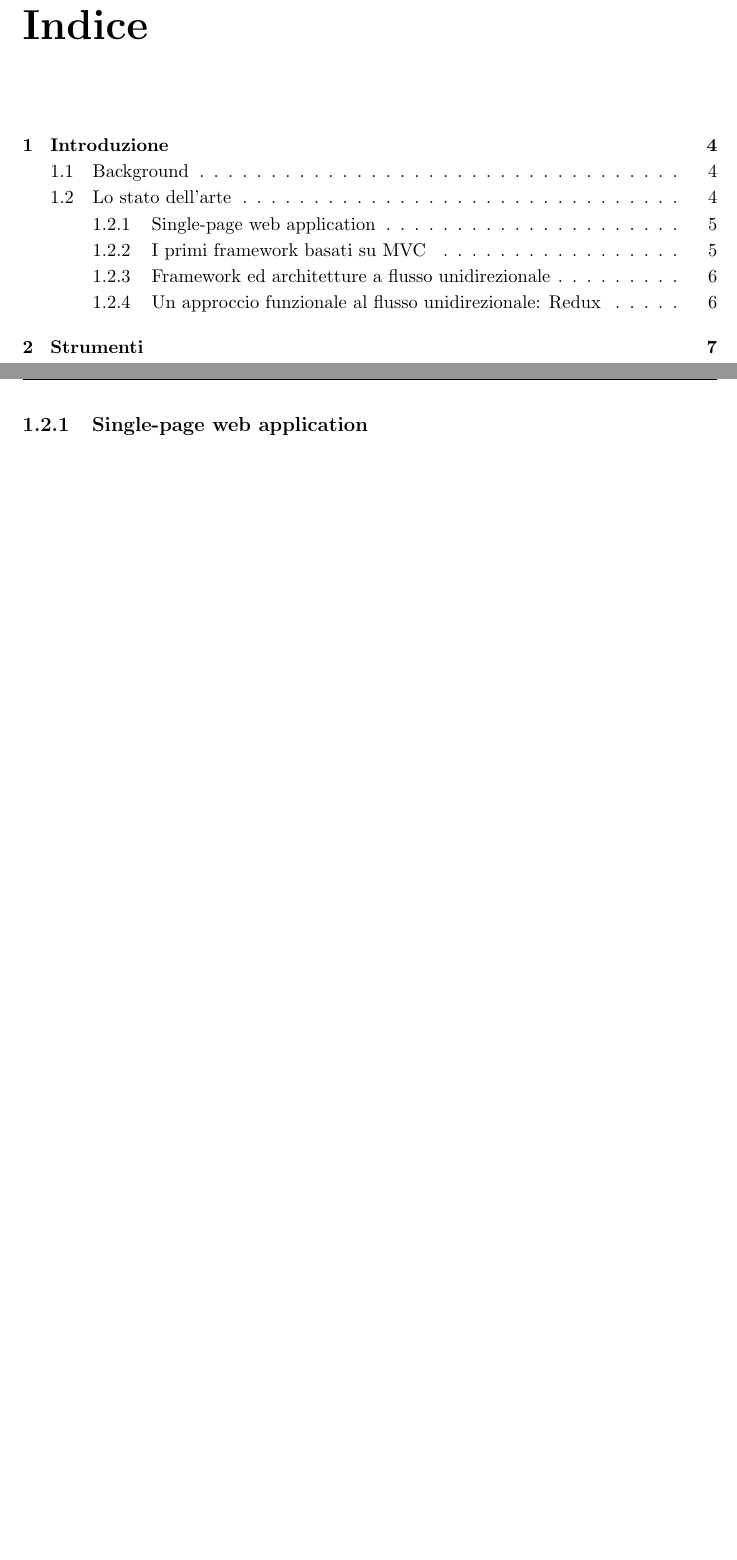
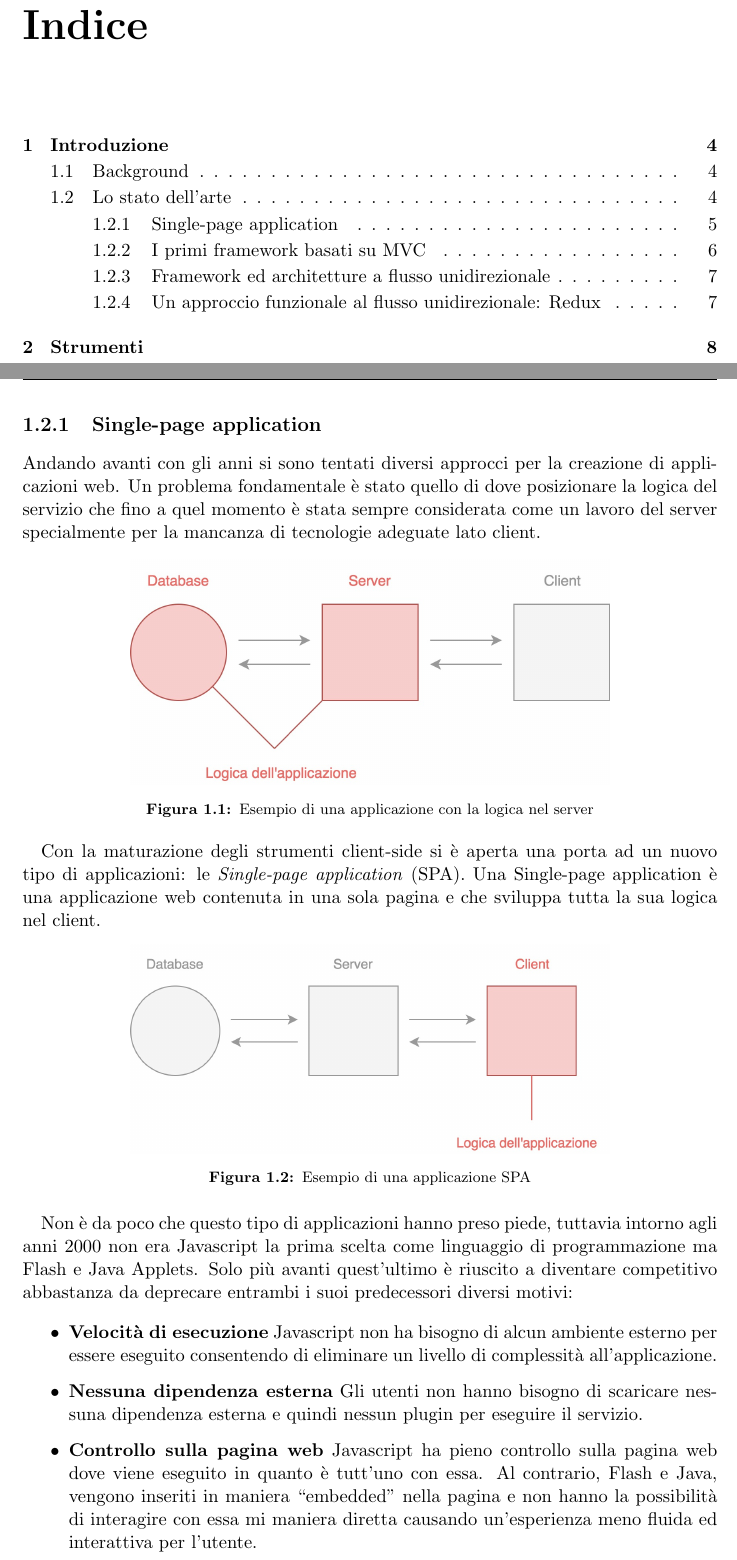
Before and after one commit to dgopsq/unicam-thesis, a LaTeX thesis (thesis.tex, which reads tex/introduzione.tex): two parts of pages 3 and 5 of 10 before the commit and two parts of pages 3 and 5 of 11 after it, joined at a grey line, cut so that both start at the same text, the shorter picture padded with empty space. Compiled offline with pdfLaTeX.

Commit message:
Updated 1.2.1

```diff
--- a/tex/introduzione.tex
+++ b/tex/introduzione.tex
@@ -12,10 +12,34 @@ In questo documento verrà discussa l'alternativa attualmente più gettonata che
 \section{Lo stato dell'arte}
 Possiamo paragonare la creazione della prima applicazione web con la messa online del primo sito da parte di Tim Berners-Lee nel 1991 dal Cern di Ginevra \cite{HuffingtonpostFirstWebsite}. Stiamo tuttavia parlando di una applicazione statica costruita solamente in HTML. La svolta avvenne il 5 maggio del 1995 con l'avvento di Javascript \cite{W3cJavascriptHistory}, il linguaggio che anche adesso è alla base di tutte le tecnologie web più nuove e potenti. Da qui in poi l'evoluzione è andata avanti in maniera esponenziale partendo da un utilizzo banale del linguaggio fino a giungere alla situazione attuale con framework ed architetture complesse.
 
-\subsection{Single-page web application}
+\subsection{Single-page application}
+Andando avanti con gli anni si sono tentati diversi approcci per la creazione di applicazioni web. Un problema fondamentale è stato quello di dove posizionare la logica del servizio che fino a quel momento è stata sempre considerata come un lavoro del server specialmente per la mancanza di tecnologie adeguate lato client.
+
+\begin{figure}[h]
+\centering
+\includegraphics[width=10cm]{./images/NoSPA}
+\caption{Esempio di una applicazione con la logica nel server}
+\end{figure}
+
+Con la maturazione degli strumenti client-side si è aperta una porta ad un nuovo tipo di applicazioni: le \textit{Single-page application} (SPA). Una Single-page application è una applicazione web contenuta in una sola pagina e che sviluppa tutta la sua logica nel client.
+
+\begin{figure}[h]
+\centering
+\includegraphics[width=10cm]{./images/YesSPA}
+\caption{Esempio di una applicazione SPA}
+\end{figure}
+
+Non è da poco che questo tipo di applicazioni hanno preso piede, tuttavia intorno agli anni 2000 non era Javascript la prima scelta come linguaggio di programmazione ma Flash e Java Applets. Solo più avanti quest'ultimo è riuscito a diventare competitivo abbastanza da deprecare entrambi i suoi predecessori diversi motivi:
+
+\begin{itemize}
+    \item \textbf{Velocità di esecuzione} Javascript non ha bisogno di alcun ambiente esterno per essere eseguito consentendo di eliminare un livello di complessità all'applicazione.
+    \item \textbf{Nessuna dipendenza esterna} Gli utenti non hanno bisogno di scaricare nessuna dipendenza esterna e quindi nessun plugin per eseguire il servizio.
+    \item \textbf{Controllo sulla pagina web} Javascript ha pieno controllo sulla pagina web dove viene eseguito in quanto è tutt'uno con essa. Al contrario, Flash e Java, vengono inseriti in maniera “embedded" nella pagina e non hanno la possibilità di interagire con essa mi maniera diretta causando un'esperienza meno fluida ed interattiva per l'utente.
+\end{itemize}
+
 La problematica della gestione del flusso dei dati è diventata estremamente rilevante con la comparsa delle così dette \textit{Single-page web application} (SPA), ossia applicazioni organizzate all'interno di un'unica pagina web e gestite interamente tramite Javascript.
+
 Nel loro stadio iniziale queste non erano costruite sopra una struttura ben definita e la gestione del flusso dei dati avveniva in maniera disordinata gestendo ogni azione dell'utente in maniera diretta.
-
 Andando avanti con il tempo e con l'aumentare della complessità di queste applicazioni, si è sentito il bisogno di creare un'architettura ben definita che aiutasse a gestire in maniera più consistente lo stato del servizio e tutti i suoi eventuali cambiamenti.
 
 \subsection{I primi framework basati su MVC}
--- a/thesis.tex
+++ b/thesis.tex
@@ -7,7 +7,6 @@
 \restoresymbol{TXF}{framed}  % Fix per Framed
 \usepackage{csquotes}
 \usepackage{xpatch}
-\usepackage{url}
 \usepackage[square, numbers]{natbib}
 \usepackage[svgnames]{xcolor}
 
```
Also changed, not shown: images/NoSPA.jpg (added), images/YesSPA.jpg (added), thesis.pdf, 1 other file.
